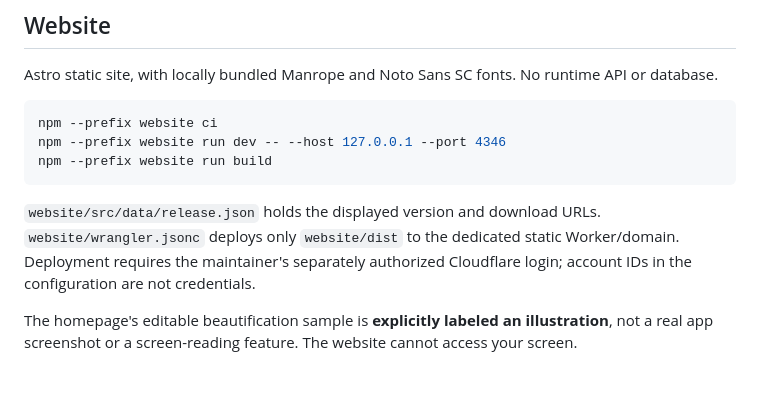
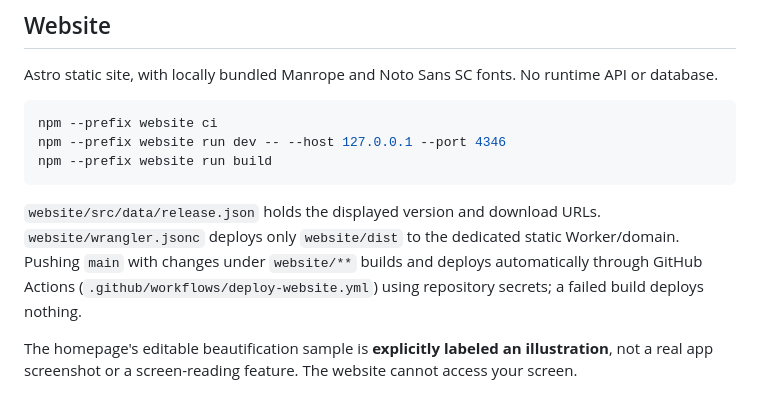
Before and after one commit to rockythink/Sniplet, a Markdown page: README.md, the part around the change. GitHub-like rendering.

Commit message:
Document push-triggered Cloudflare deployment

````diff
--- a/README.md
+++ b/README.md
@@ -121,7 +121,7 @@ npm --prefix website run dev -- --host 127.0.0.1 --port 4346
 npm --prefix website run build
 ```
 
-`website/src/data/release.json` holds the displayed version and download URLs. `website/wrangler.jsonc` deploys only `website/dist` to the dedicated static Worker/domain. Deployment requires the maintainer's separately authorized Cloudflare login; account IDs in the configuration are not credentials.
+`website/src/data/release.json` holds the displayed version and download URLs. `website/wrangler.jsonc` deploys only `website/dist` to the dedicated static Worker/domain. Pushing `main` with changes under `website/**` builds and deploys automatically through GitHub Actions (`.github/workflows/deploy-website.yml`) using repository secrets; a failed build deploys nothing.
 
 The homepage's editable beautification sample is **explicitly labeled an illustration**, not a real app screenshot or a screen-reading feature. The website cannot access your screen.
 
````
